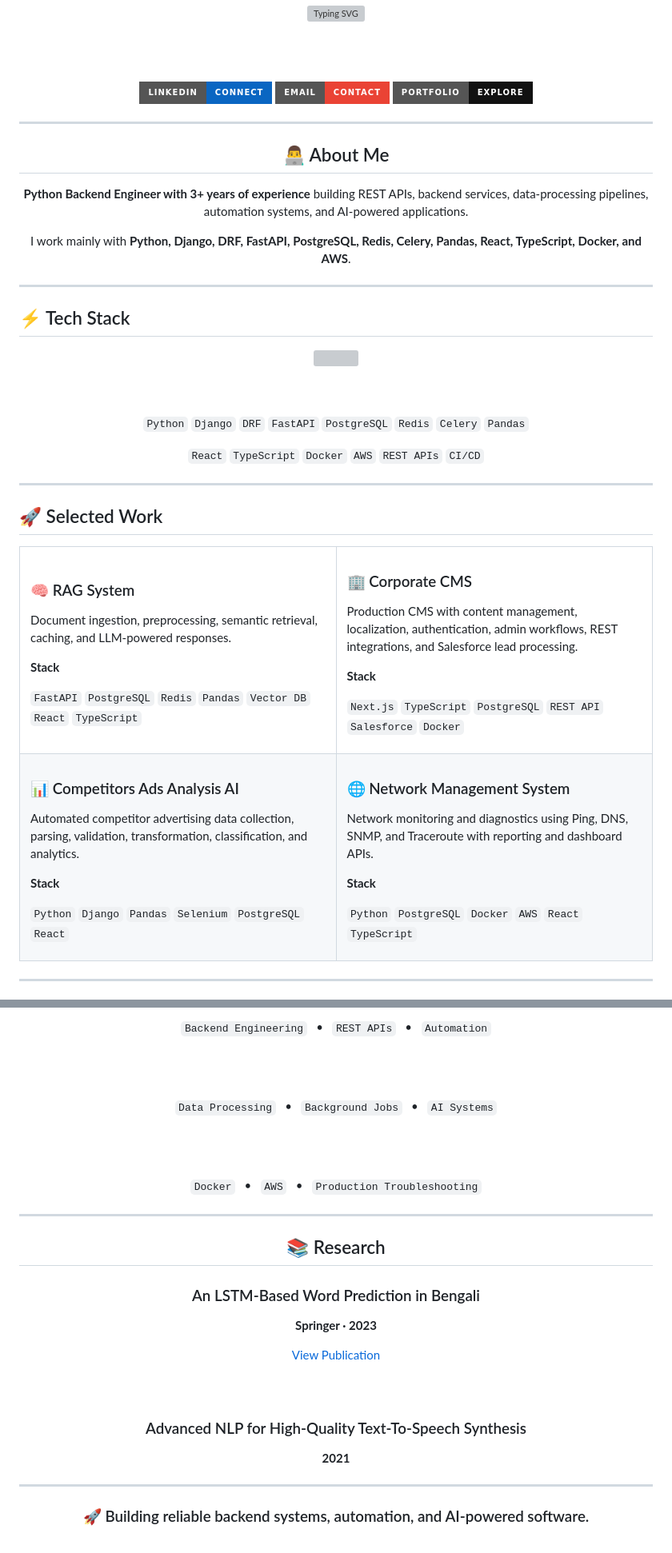
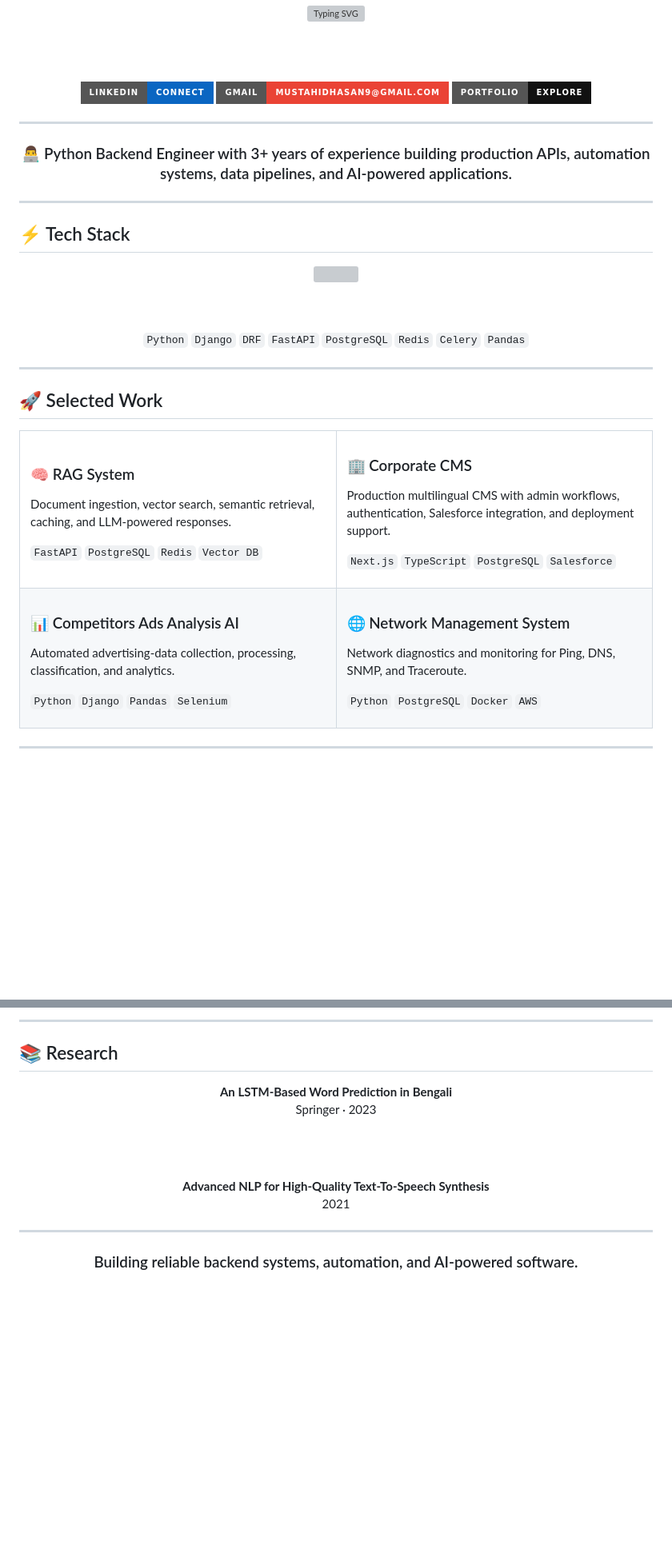
Before and after one commit to mustahidhasan/mustahidhasan, a Markdown page: README.md, 2 parts joined by grey strips. Shown at 80% size. Drawn GitHub-style; badges without logos; blank space fills up the shorter version; grey boxes are pictures that could not be loaded.

Commit message:
Revise README for clarity and updated contact details
Updated contact information and improved project descriptions in the README.

```diff
--- a/README.md
+++ b/README.md
@@ -17,7 +17,7 @@
 </a>
 
 <a href="mailto:mustahidhasan9@gmail.com">
-  <img src="https://img.shields.io/badge/Email-Contact-EA4335?style=for-the-badge&logo=gmail&logoColor=white"/>
+  <img src="https://img.shields.io/badge/Gmail-mustahidhasan9%40gmail.com-EA4335?style=for-the-badge&logo=gmail&logoColor=white"/>
 </a>
 
 <a href="https://bit.ly/mustahidhasan">
@@ -30,11 +30,7 @@
 
 <div align="center">
 
-## 👨‍💻 About Me
-
-**Python Backend Engineer with 3+ years of experience** building REST APIs, backend services, data-processing pipelines, automation systems, and AI-powered applications.
-
-I work mainly with **Python, Django, DRF, FastAPI, PostgreSQL, Redis, Celery, Pandas, React, TypeScript, Docker, and AWS**.
+### 👨‍💻 Python Backend Engineer with 3+ years of experience building production APIs, automation systems, data pipelines, and AI-powered applications.
 
 </div>
 
@@ -50,8 +46,6 @@ I work mainly with **Python, Django, DRF, FastAPI, PostgreSQL, Redis, Celery, Pa
 
 `Python` `Django` `DRF` `FastAPI` `PostgreSQL` `Redis` `Celery` `Pandas`
 
-`React` `TypeScript` `Docker` `AWS` `REST APIs` `CI/CD`
-
 </div>
 
 ---
@@ -65,11 +59,9 @@ I work mainly with **Python, Django, DRF, FastAPI, PostgreSQL, Redis, Celery, Pa
 
 ### 🧠 RAG System
 
-Document ingestion, preprocessing, semantic retrieval, caching, and LLM-powered responses.
+Document ingestion, vector search, semantic retrieval, caching, and LLM-powered responses.
 
-**Stack**
-
-`FastAPI` `PostgreSQL` `Redis` `Pandas` `Vector DB` `React` `TypeScript`
+`FastAPI` `PostgreSQL` `Redis` `Vector DB`
 
 </td>
 
@@ -77,11 +69,9 @@ Document ingestion, preprocessing, semantic retrieval, caching, and LLM-powered
 
 ### 🏢 Corporate CMS
 
-Production CMS with content management, localization, authentication, admin workflows, REST integrations, and Salesforce lead processing.
+Production multilingual CMS with admin workflows, authentication, Salesforce integration, and deployment support.
 
-**Stack**
-
-`Next.js` `TypeScript` `PostgreSQL` `REST API` `Salesforce` `Docker`
+`Next.js` `TypeScript` `PostgreSQL` `Salesforce`
 
 </td>
 
@@ -93,11 +83,9 @@ Production CMS with content management, localization, authentication, admin work
 
 ### 📊 Competitors Ads Analysis AI
 
-Automated competitor advertising data collection, parsing, validation, transformation, classification, and analytics.
+Automated advertising-data collection, processing, classification, and analytics.
 
-**Stack**
-
-`Python` `Django` `Pandas` `Selenium` `PostgreSQL` `React`
+`Python` `Django` `Pandas` `Selenium`
 
 </td>
 
@@ -105,11 +93,9 @@ Automated competitor advertising data collection, parsing, validation, transform
 
 ### 🌐 Network Management System
 
-Network monitoring and diagnostics using Ping, DNS, SNMP, and Traceroute with reporting and dashboard APIs.
+Network diagnostics and monitoring for Ping, DNS, SNMP, and Traceroute.
 
-**Stack**
-
-`Python` `PostgreSQL` `Docker` `AWS` `React` `TypeScript`
+`Python` `PostgreSQL` `Docker` `AWS`
 
 </td>
 
@@ -126,25 +115,17 @@ Network monitoring and diagnostics using Ping, DNS, SNMP, and Traceroute with re
 
-`Backend Engineering`
-&nbsp; • &nbsp;
-`REST APIs`
-&nbsp; • &nbsp;
-`Automation`
+---
+
+## 📚 Research
+
+<div align="center">
+
+**An LSTM-Based Word Prediction in Bengali**
+Springer · 2023
 
 <br/><br/>
 
-`Data Processing`
-&nbsp; • &nbsp;
-`Background Jobs`
-&nbsp; • &nbsp;
-`AI Systems`
-
-<br/><br/>
-
-`Docker`
-&nbsp; • &nbsp;
-`AWS`
-&nbsp; • &nbsp;
-`Production Troubleshooting`
+**Advanced NLP for High-Quality Text-To-Speech Synthesis**
+2021
 
 </div>
 
@@ -152,27 +133,7 @@ Network monitoring and diagnostics using Ping, DNS, SNMP, and Traceroute with re
 
 <div align="center">
 
-## 📚 Research
-
-### An LSTM-Based Word Prediction in Bengali
-**Springer · 2023**
-
-<a href="https://link.springer.com/chapter/10.1007/978-981-19-4960-9_70">
-View Publication
-</a>
-
-<br/><br/>
-
-### Advanced NLP for High-Quality Text-To-Speech Synthesis
-**2021**
-
-</div>
-
----
-
-<div align="center">
-
-### 🚀 Building reliable backend systems, automation, and AI-powered software.
+### Building reliable backend systems, automation, and AI-powered software.
 
 <br/>
 
```
Also changed, not shown: other parts of README.md (+6 -17 lines).
